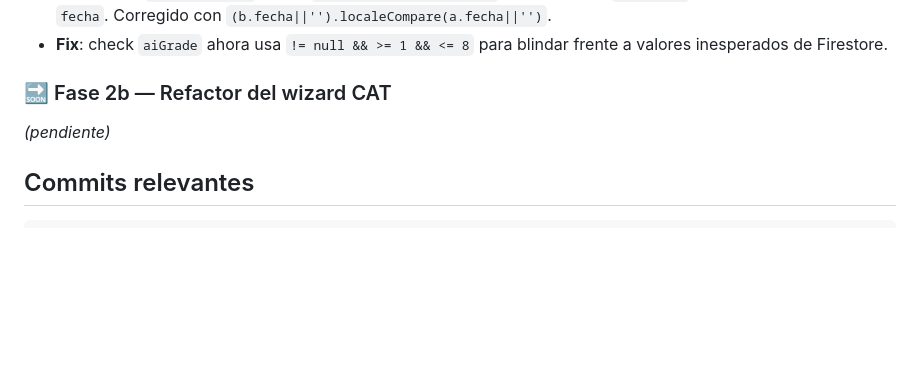
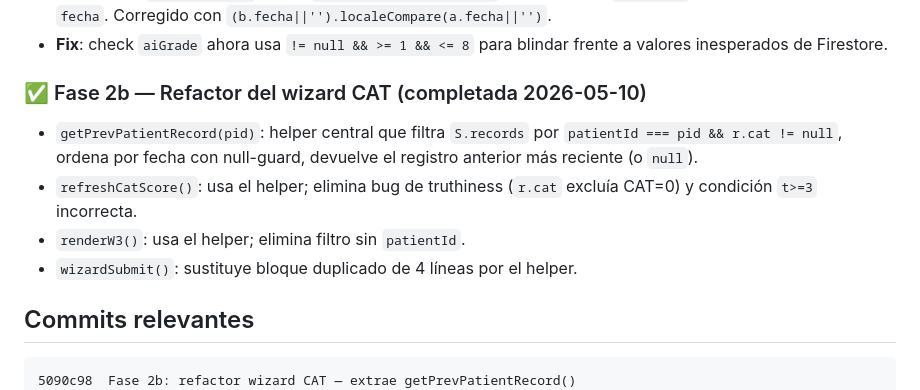
Before and after one commit to davidrosa23-blip/bronco-color, a Markdown page: CONTEXTO.md, the part around the change. Drawn GitHub-style; blank space fills up the shorter version.

Commit message:
docs: Fase 2b completada en CONTEXTO.md
Co-Authored-By: Claude Sonnet 4.6 <noreply@anthropic.com>

````diff
--- a/CONTEXTO.md
+++ b/CONTEXTO.md
@@ -67,11 +67,18 @@ alertReasons[], alertAcknowledged, alertAckBy, alertAckAt
 - **Fix**: check `aiGrade` ahora usa `!= null && >= 1 && <= 8`
   para blindar frente a valores inesperados de Firestore.
 
-### 🔜 Fase 2b — Refactor del wizard CAT
-*(pendiente)*
+### ✅ Fase 2b — Refactor del wizard CAT (completada 2026-05-10)
+- `getPrevPatientRecord(pid)`: helper central que filtra `S.records` por
+  `patientId === pid && r.cat != null`, ordena por fecha con null-guard,
+  devuelve el registro anterior más reciente (o `null`).
+- `refreshCatScore()`: usa el helper; elimina bug de truthiness (`r.cat`
+  excluía CAT=0) y condición `t>=3` incorrecta.
+- `renderW3()`: usa el helper; elimina filtro sin `patientId`.
+- `wizardSubmit()`: sustituye bloque duplicado de 4 líneas por el helper.
 
 ## Commits relevantes
 ```
+5090c98  Fase 2b: refactor wizard CAT — extrae getPrevPatientRecord()
 0ec9c0b  Fix: renderCReview crash con registros Firestore sin aiGrade
 ab73133  Fase 2a: vista de validación clínica con escala Murray 1-8
 2b96548  Fase 1, Cambio 3: añade wellbeingAuto calculado desde catDelta
````
